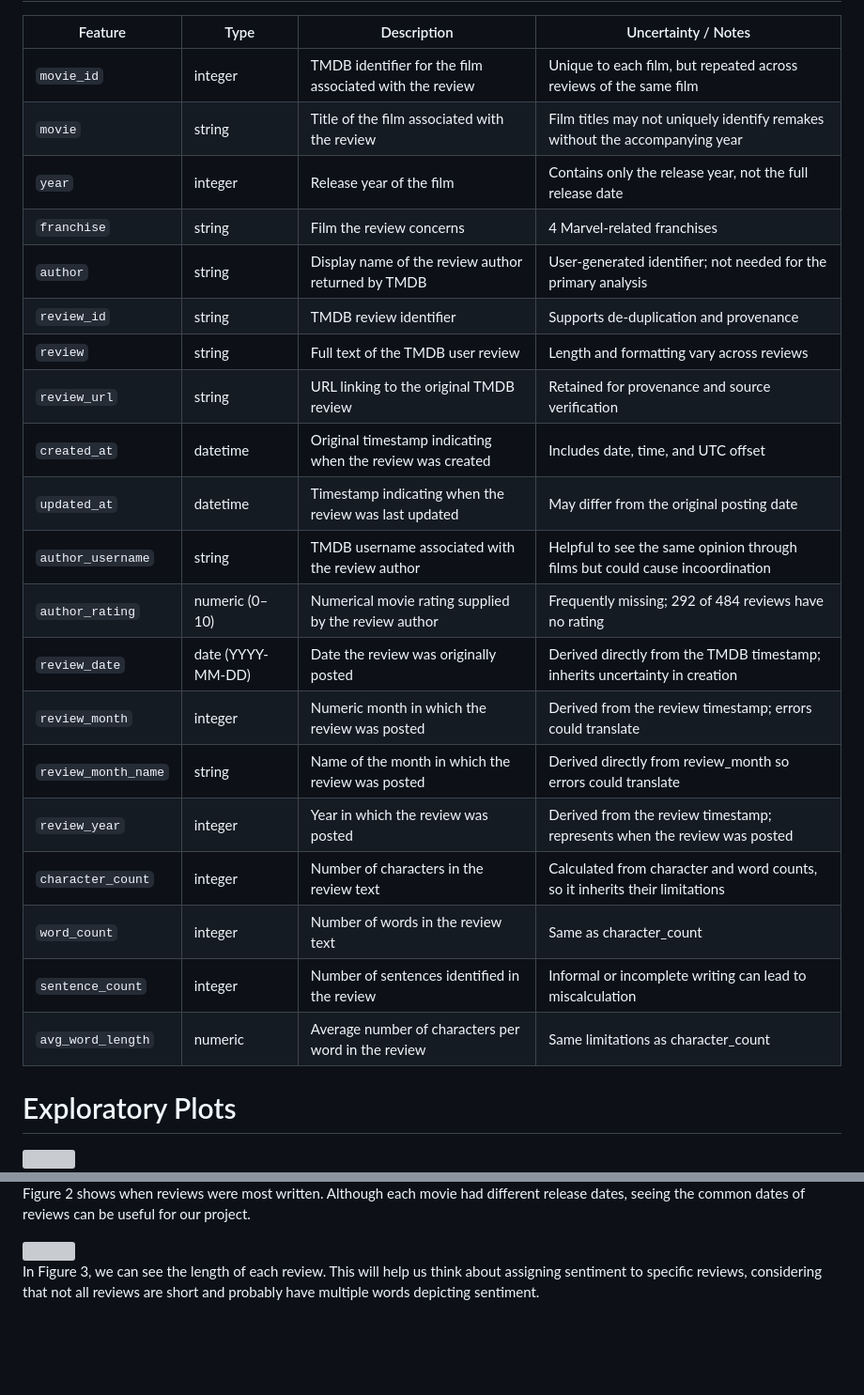
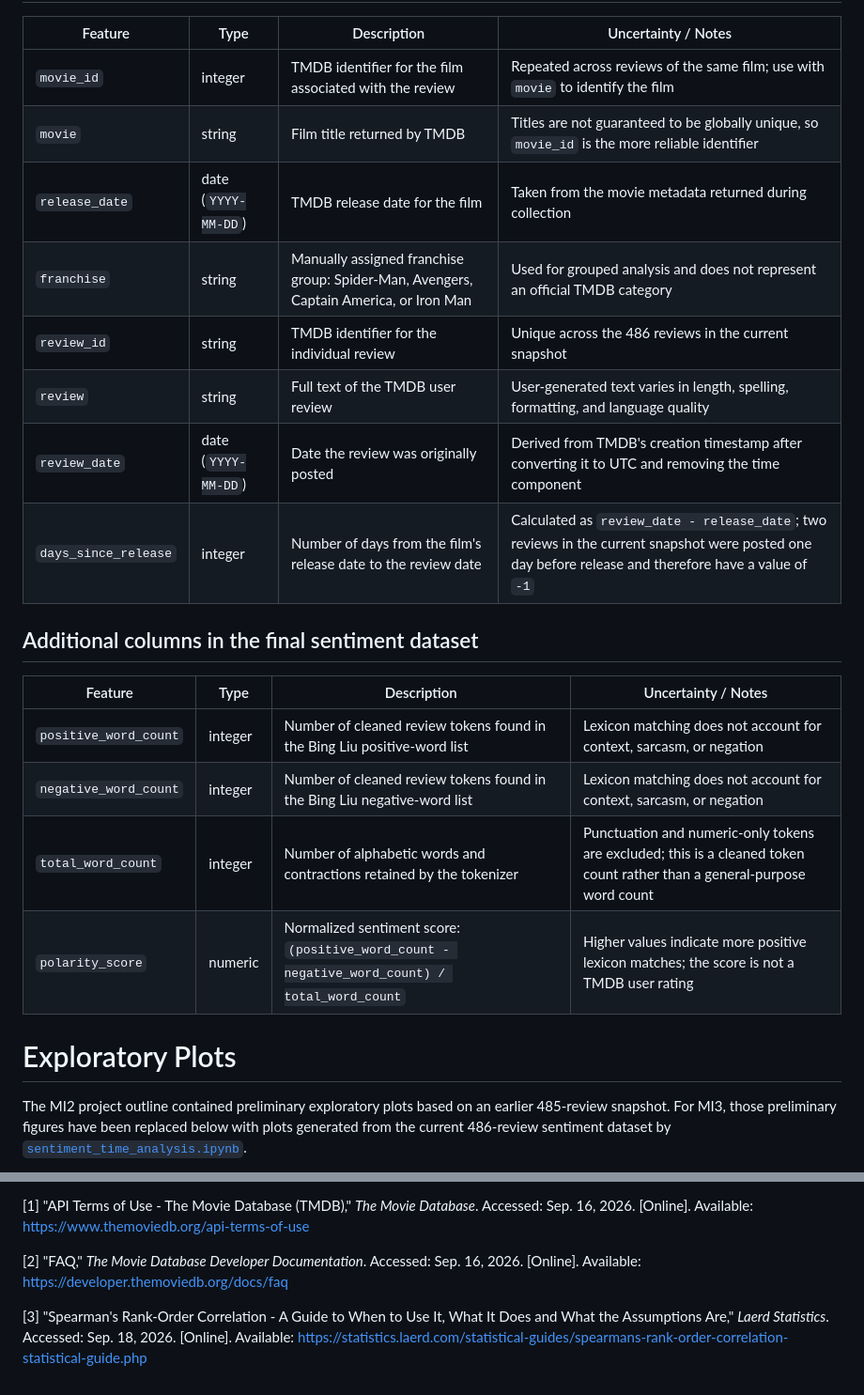
Before and after one commit to andrewniscool/DS-4002-Project-1, a Markdown page: DATA/README.md, 2 parts joined by grey strips. Shown at 94% size. Drawn GitHub-style; blank space fills up the shorter version; grey boxes are pictures that could not be loaded.

Commit message:
Updated MI3 Data documentation and figures in DATA/README.md

```diff
--- a/DATA/README.md
+++ b/DATA/README.md
@@ -20,29 +40,26 @@ The reviews we use are user-generated content and remain the property of their o
 
 | Feature | Type | Description | Uncertainty / Notes |
 |---|---|---|---|
-| `movie_id` | integer | TMDB identifier for the film associated with the review | Unique to each film, but repeated across reviews of the same film |
-| `movie` | string | Title of the film associated with the review | Film titles may not uniquely identify remakes without the accompanying year |
-| `year` | integer | Release year of the film | Contains only the release year, not the full release date |
-| `franchise` | string | Film the review concerns | 4 Marvel-related franchises |
-| `author` | string | Display name of the review author returned by TMDB | User-generated identifier; not needed for the primary analysis |
-| `review_id` | string | TMDB review identifier | Supports de-duplication and provenance |
-| `review` | string | Full text of the TMDB user review | Length and formatting vary across reviews |
-| `review_url` | string | URL linking to the original TMDB review | Retained for provenance and source verification |
-| `created_at` | datetime | Original timestamp indicating when the review was created | Includes date, time, and UTC offset |
-| `updated_at` | datetime | Timestamp indicating when the review was last updated | May differ from the original posting date |
-| `author_username` | string | TMDB username associated with the review author | Helpful to see the same opinion through films but could cause incoordination |
-| `author_rating` | numeric (0–10) | Numerical movie rating supplied by the review author | Frequently missing; 292 of 484 reviews have no rating |
-| `review_date` | date (YYYY-MM-DD) | Date the review was originally posted | Derived directly from the TMDB timestamp; inherits uncertainty in creation |
-| `review_month` | integer | Numeric month in which the review was posted | Derived from the review timestamp; errors could translate |
-| `review_month_name` | string | Name of the month in which the review was posted | Derived directly from review_month so errors could translate |
-| `review_year` | integer | Year in which the review was posted | Derived from the review timestamp; represents when the review was posted |
-| `character_count` | integer | Number of characters in the review text | Calculated from character and word counts, so it inherits their limitations |
-| `word_count` | integer | Number of words in the review text | Same as character_count |
-| `sentence_count` | integer | Number of sentences identified in the review | Informal or incomplete writing can lead to miscalculation |
-| `avg_word_length` | numeric | Average number of characters per word in the review | Same limitations as character_count |
+| `movie_id` | integer | TMDB identifier for the film associated with the review | Repeated across reviews of the same film; use with `movie` to identify the film |
+| `movie` | string | Film title returned by TMDB | Titles are not guaranteed to be globally unique, so `movie_id` is the more reliable identifier |
+| `release_date` | date (`YYYY-MM-DD`) | TMDB release date for the film | Taken from the movie metadata returned during collection |
+| `franchise` | string | Manually assigned franchise group: Spider-Man, Avengers, Captain America, or Iron Man | Used for grouped analysis and does not represent an official TMDB category |
+| `review_id` | string | TMDB identifier for the individual review | Unique across the 486 reviews in the current snapshot |
+| `review` | string | Full text of the TMDB user review | User-generated text varies in length, spelling, formatting, and language quality |
+| `review_date` | date (`YYYY-MM-DD`) | Date the review was originally posted | Derived from TMDB's creation timestamp after converting it to UTC and removing the time component |
+| `days_since_release` | integer | Number of days from the film's release date to the review date | Calculated as `review_date - release_date`; two reviews in the current snapshot were posted one day before release and therefore have a value of `-1` |
+
+## Additional columns in the final sentiment dataset
+
+| Feature | Type | Description | Uncertainty / Notes |
+|---|---|---|---|
+| `positive_word_count` | integer | Number of cleaned review tokens found in the Bing Liu positive-word list | Lexicon matching does not account for context, sarcasm, or negation |
+| `negative_word_count` | integer | Number of cleaned review tokens found in the Bing Liu negative-word list | Lexicon matching does not account for context, sarcasm, or negation |
+| `total_word_count` | integer | Number of alphabetic words and contractions retained by the tokenizer | Punctuation and numeric-only tokens are excluded; this is a cleaned token count rather than a general-purpose word count |
+| `polarity_score` | numeric | Normalized sentiment score: `(positive_word_count - negative_word_count) / total_word_count` | Higher values indicate more positive lexicon matches; the score is not a TMDB user rating |
 
 
 # Exploratory Plots
 
-<img src="https://github.com/user-attachments/assets/e2fa7145-2c96-4cb6-8e85-d2e0e1c086a3" width="500">
+The MI2 project outline contained preliminary exploratory plots based on an earlier 485-review snapshot. For MI3, those preliminary figures have been replaced below with plots generated from the current 486-review sentiment dataset by [`sentiment_time_analysis.ipynb`](../SCRIPTS/sentiment_time_analysis.ipynb).
 
@@ -53,7 +80,6 @@ Figure 1 shows the number of times specific actors/ characters were mentioned. S
 
-Figure 2 shows when reviews were most written. Although each movie had different release dates, seeing the common dates of reviews can be useful for our project.
+[1] "API Terms of Use - The Movie Database (TMDB)," *The Movie Database*. Accessed: Sep. 16, 2026. [Online]. Available: https://www.themoviedb.org/api-terms-of-use
 
+[2] "FAQ," *The Movie Database Developer Documentation*. Accessed: Sep. 16, 2026. [Online]. Available: https://developer.themoviedb.org/docs/faq
 
-<img src="https://github.com/user-attachments/assets/f399112b-31fa-412a-b2eb-56d6620e59f8" width="500">
-
-In Figure 3, we can see the length of each review. This will help us think about assigning sentiment to specific reviews, considering that not all reviews are short and probably have multiple words depicting sentiment.
+[3] "Spearman's Rank-Order Correlation - A Guide to When to Use It, What It Does and What the Assumptions Are," *Laerd Statistics*. Accessed: Sep. 18, 2026. [Online]. Available: https://statistics.laerd.com/statistical-guides/spearmans-rank-order-correlation-statistical-guide.php
```
Also changed, not shown: other parts of DATA/README.md (+36 -6 lines).
